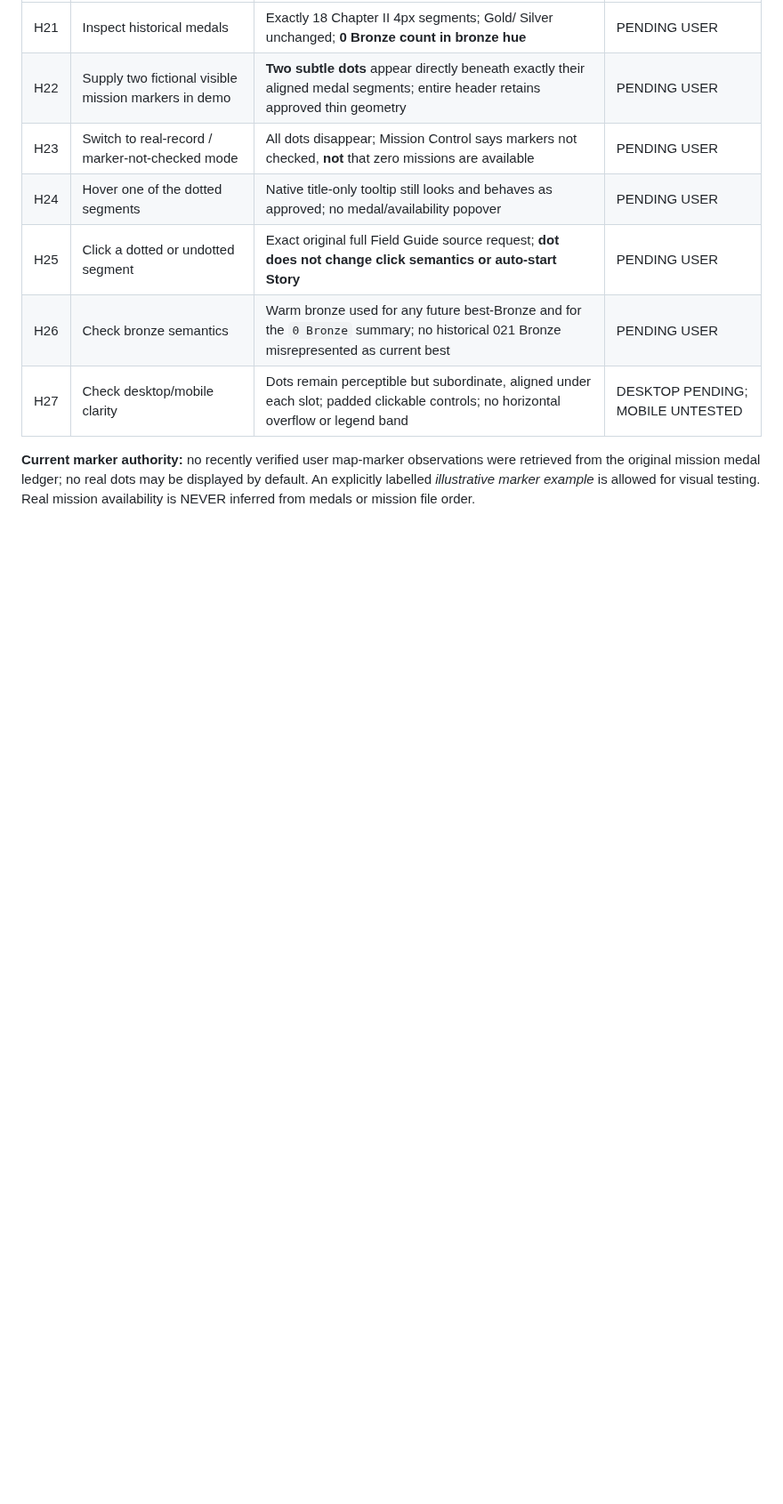
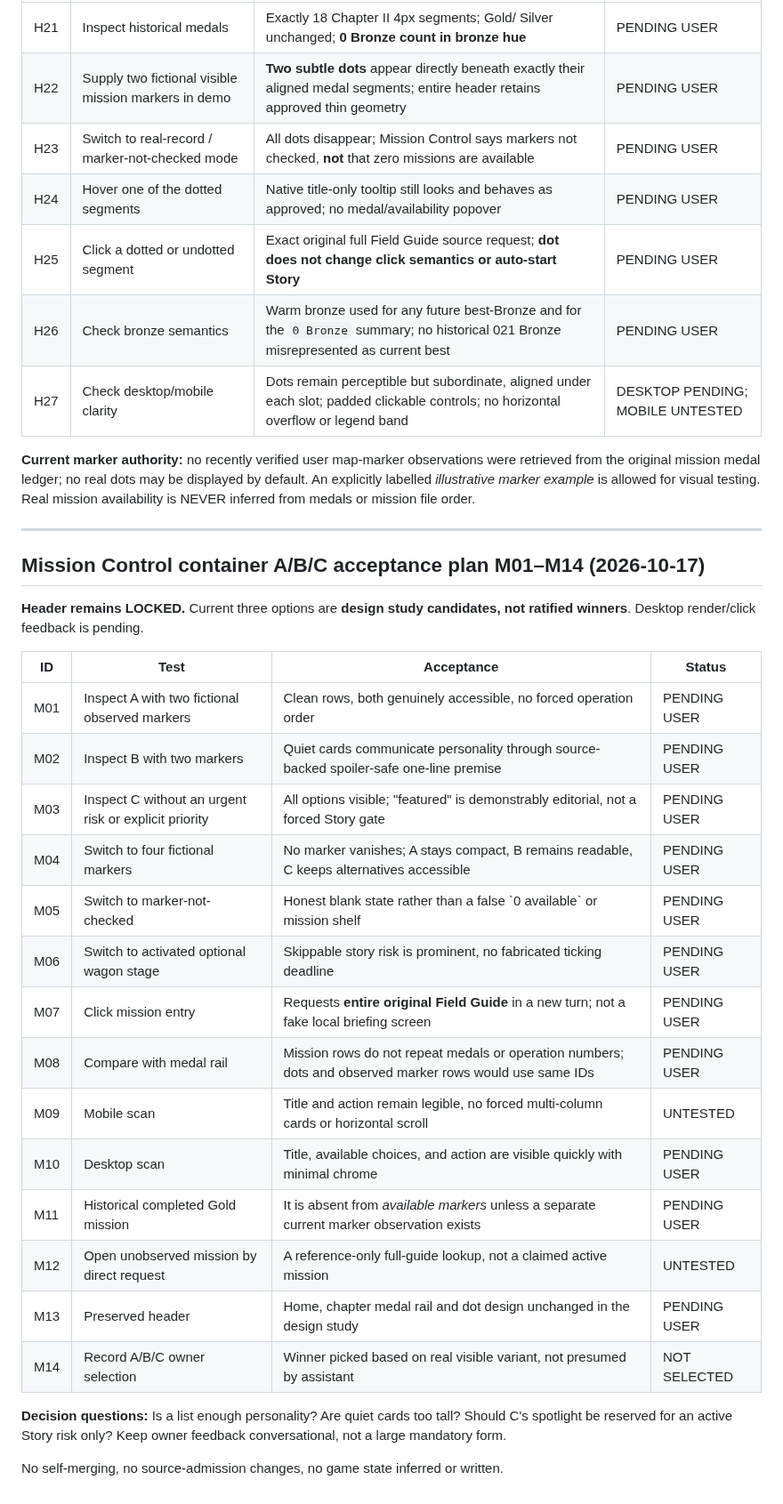
Before and after one commit to L33TW0RLD/rdr2-hub, a Markdown page: dashboard/design_studio_v0_1/acceptance_plan.md, the part around the change. Shown at 89% size. GitHub-like rendering; blank space fills up the shorter version.

Commit message:
Dashboard UX: prototype Mission Control A/B/C containers with locked medal header

```diff
--- a/dashboard/design_studio_v0_1/acceptance_plan.md
+++ b/dashboard/design_studio_v0_1/acceptance_plan.md
@@ -162,3 +162,31 @@ This replaces H12–H13's popover-on-click and H15's click-to-inspect expectatio
 | H27 | Check desktop/mobile clarity | Dots remain perceptible but subordinate, aligned under each slot; padded clickable controls; no horizontal overflow or legend band | DESKTOP PENDING; MOBILE UNTESTED |
 
 **Current marker authority:** no recently verified user map-marker observations were retrieved from the original mission medal ledger; no real dots may be displayed by default. An explicitly labelled *illustrative marker example* is allowed for visual testing. Real mission availability is NEVER inferred from medals or mission file order.
+
+
+---
+
+## Mission Control container A/B/C acceptance plan M01–M14 (2026-10-17)
+
+**Header remains LOCKED.** Current three options are **design study candidates, not ratified winners**. Desktop render/click feedback is pending.
+
+| ID | Test | Acceptance | Status |
+|---|---|---|---|
+| M01 | Inspect A with two fictional observed markers | Clean rows, both genuinely accessible, no forced operation order | PENDING USER |
+| M02 | Inspect B with two markers | Quiet cards communicate personality through source-backed spoiler-safe one-line premise | PENDING USER |
+| M03 | Inspect C without an urgent risk or explicit priority | All options visible; "featured" is demonstrably editorial, not a forced Story gate | PENDING USER |
+| M04 | Switch to four fictional markers | No marker vanishes; A stays compact, B remains readable, C keeps alternatives accessible | PENDING USER |
+| M05 | Switch to marker-not-checked | Honest blank state rather than a false \`0 available\` or mission shelf | PENDING USER |
+| M06 | Switch to activated optional wagon stage | Skippable story risk is prominent, no fabricated ticking deadline | PENDING USER |
+| M07 | Click mission entry | Requests **entire original Field Guide** in a new turn; not a fake local briefing screen | PENDING USER |
+| M08 | Compare with medal rail | Mission rows do not repeat medals or operation numbers; dots and observed marker rows would use same IDs | PENDING USER |
+| M09 | Mobile scan | Title and action remain legible, no forced multi-column cards or horizontal scroll | UNTESTED |
+| M10 | Desktop scan | Title, available choices, and action are visible quickly with minimal chrome | PENDING USER |
+| M11 | Historical completed Gold mission | It is absent from *available markers* unless a separate current marker observation exists | PENDING USER |
+| M12 | Open unobserved mission by direct request | A reference-only full-guide lookup, not a claimed active mission | UNTESTED |
+| M13 | Preserved header | Home, chapter medal rail and dot design unchanged in the design study | PENDING USER |
+| M14 | Record A/B/C owner selection | Winner picked based on real visible variant, not presumed by assistant | NOT SELECTED |
+
+**Decision questions:** Is a list enough personality? Are quiet cards too tall? Should C's spotlight be reserved for an active Story risk only? Keep owner feedback conversational, not a large mandatory form.
+
+No self-merging, no source-admission changes, no game state inferred or written.
```
